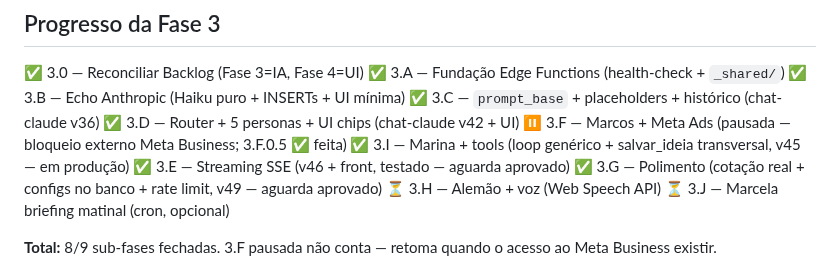
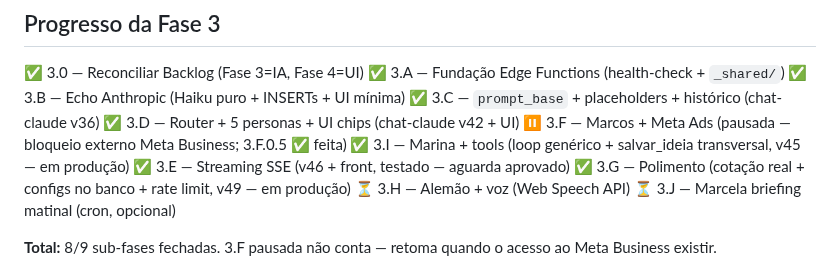
Before and after one commit to pedropertel/assistente-v4, a Markdown page: STATUS.md, the part around the change. Rendered like a GitHub page.

```diff
--- a/STATUS.md
+++ b/STATUS.md
@@ -78,7 +78,7 @@ futuros.
 ⏸️ 3.F — Marcos + Meta Ads (pausada — bloqueio externo Meta Business; 3.F.0.5 ✅ feita)
 ✅ 3.I — Marina + tools (loop genérico + salvar_ideia transversal, v45 — em produção)
 ✅ 3.E — Streaming SSE (v46 + front, testado — aguarda aprovado)
-✅ 3.G — Polimento (cotação real + configs no banco + rate limit, v49 — aguarda aprovado)
+✅ 3.G — Polimento (cotação real + configs no banco + rate limit, v49 — em produção)
 ⏳ 3.H — Alemão + voz (Web Speech API)
 ⏳ 3.J — Marcela briefing matinal (cron, opcional)
 
```
Also changed, not shown: 080 - Dev Log/Dev Log — 2026-07.md (+2 -0 lines).
